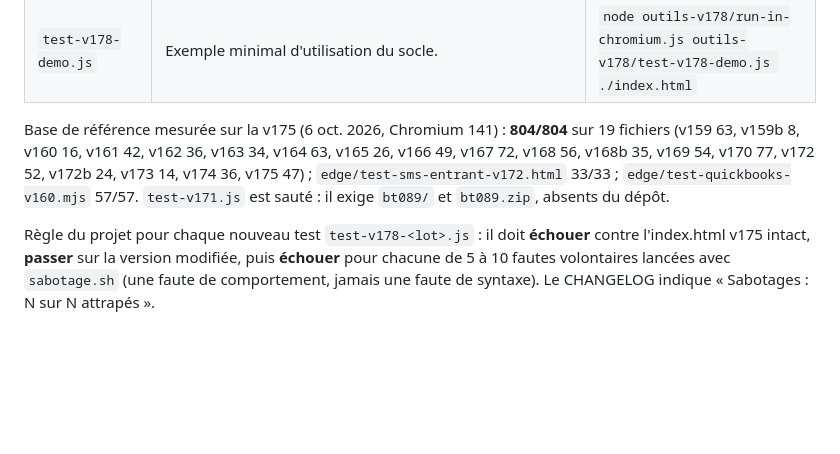
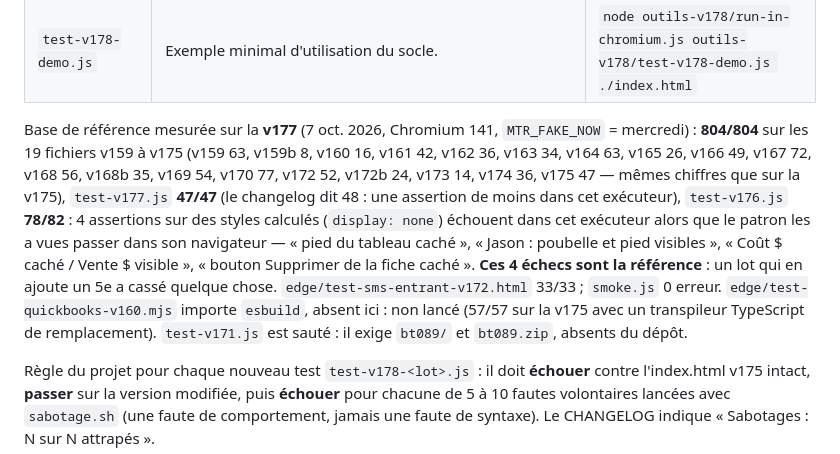
Before and after one commit to djay686/Suivi-mtr, a Markdown page: outils-v178/README.md, the part around the change. Rendered like a GitHub page; blank space fills up the shorter version.

Commit message:
outils-v178 : base de référence des tests rejouée sur la v177
Co-Authored-By: Claude Fable 5.1 <noreply@anthropic.com>
Claude-Session: https://claude.ai/code/session_01PhqWijrS5DSzHMxQv8L81Q

```diff
--- a/outils-v178/README.md
+++ b/outils-v178/README.md
@@ -15,10 +15,16 @@ lancés tels quels dans Chromium (Playwright, déjà installé dans l'environnem
 | `test-lib-v178.js` | Socle commun des nouveaux tests : faux Supabase (select/insert/upsert/update/delete, eq/neq/in/is/order/limit, pannes, `pousser()` pour simuler un autre poste), chargement de l'app, faux AudioContext et `navigator.vibrate`, `jourOuvrableIso`, `connecter`, `ok()`. | `const L = require("./outils-v178/test-lib-v178.js")` |
 | `test-v178-demo.js` | Exemple minimal d'utilisation du socle. | `node outils-v178/run-in-chromium.js outils-v178/test-v178-demo.js ./index.html` |
 
-Base de référence mesurée sur la v175 (6 oct. 2026, Chromium 141) : **804/804** sur 19 fichiers
-(v159 63, v159b 8, v160 16, v161 42, v162 36, v163 34, v164 63, v165 26, v166 49, v167 72, v168 56, v168b 35, v169 54,
-v170 77, v172 52, v172b 24, v173 14, v174 36, v175 47) ; `edge/test-sms-entrant-v172.html` 33/33 ;
-`edge/test-quickbooks-v160.mjs` 57/57. `test-v171.js` est sauté : il exige `bt089/` et `bt089.zip`, absents du dépôt.
+Base de référence mesurée sur la **v177** (7 oct. 2026, Chromium 141, `MTR_FAKE_NOW` = mercredi) : **804/804** sur les
+19 fichiers v159 à v175 (v159 63, v159b 8, v160 16, v161 42, v162 36, v163 34, v164 63, v165 26, v166 49, v167 72,
+v168 56, v168b 35, v169 54, v170 77, v172 52, v172b 24, v173 14, v174 36, v175 47 — mêmes chiffres que sur la v175),
+`test-v177.js` **47/47** (le changelog dit 48 : une assertion de moins dans cet exécuteur), `test-v176.js` **78/82** :
+4 assertions sur des styles calculés (`display: none`) échouent dans cet exécuteur alors que le patron les a vues
+passer dans son navigateur — « pied du tableau caché », « Jason : poubelle et pied visibles », « Coût $ caché / Vente $
+visible », « bouton Supprimer de la fiche caché ». **Ces 4 échecs sont la référence** : un lot qui en ajoute un 5e a
+cassé quelque chose. `edge/test-sms-entrant-v172.html` 33/33 ; `smoke.js` 0 erreur. `edge/test-quickbooks-v160.mjs`
+importe `esbuild`, absent ici : non lancé (57/57 sur la v175 avec un transpileur TypeScript de remplacement).
+`test-v171.js` est sauté : il exige `bt089/` et `bt089.zip`, absents du dépôt.
 
 Règle du projet pour chaque nouveau test `test-v178-<lot>.js` : il doit **échouer** contre l'index.html v175 intact,
 **passer** sur la version modifiée, puis **échouer** pour chacune de 5 à 10 fautes volontaires lancées avec
```
